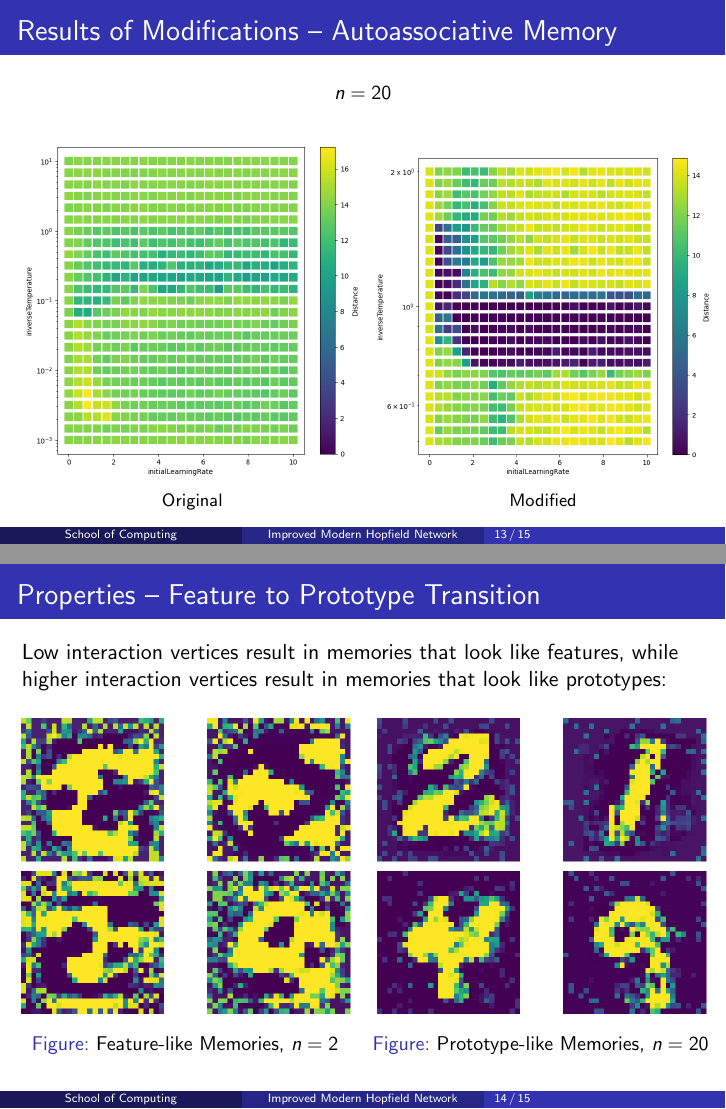
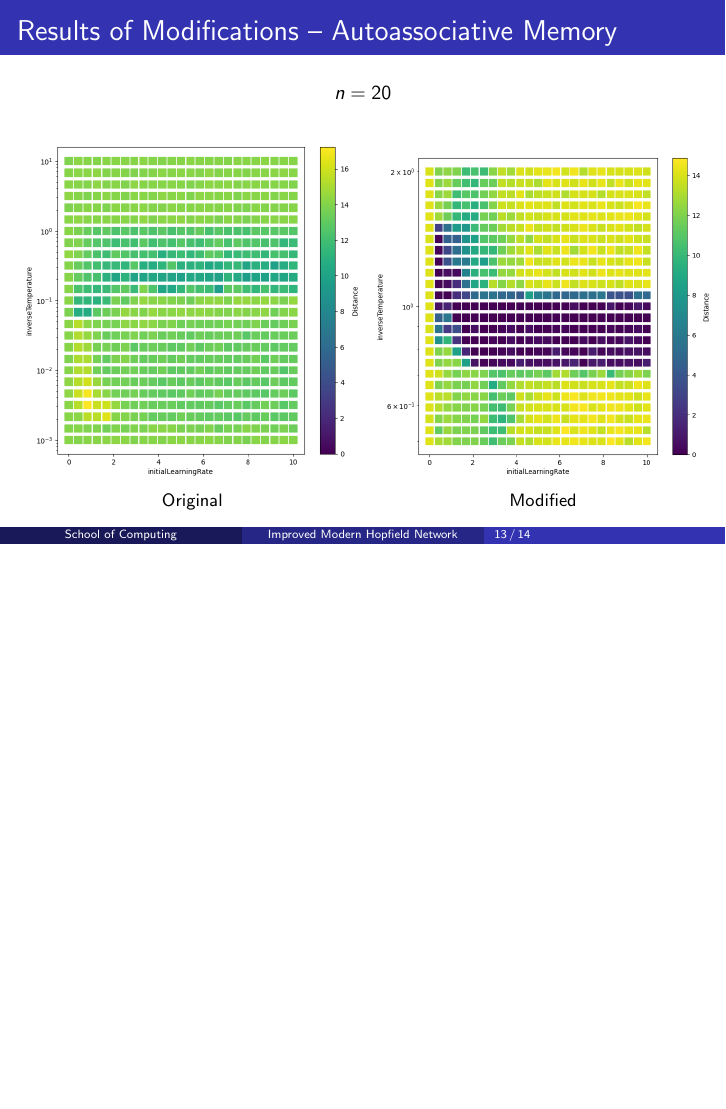
Before and after one commit to hmcalister/PostgraduateSymposium2024Presentation, LaTeX slides (main.tex, which reads slides/05_results.tex): pages 29 and 31 of 32 before the commit and page 29 of 30 after it, the two joined at a grey line, the shorter picture padded with empty space. Compiled offline with pdfLaTeX.

Commit message:
Update results slides

```diff
--- a/slides/05_results.tex
+++ b/slides/05_results.tex
@@ -97,22 +97,22 @@
 
 % \end{frame}
 
-\begin{frame}
-    \frametitle{Properties -- Feature to Prototype Transition}
+% \begin{frame}
+%     \frametitle{Properties -- Feature to Prototype Transition}
 
-Low interaction vertices result in memories that look like features, while higher interaction vertices result in memories that look like prototypes:
+% Low interaction vertices result in memories that look like features, while higher interaction vertices result in memories that look like prototypes:
 
-\begin{columns}
-    \column{.5\textwidth}
-    \begin{figure}
-        \includegraphics[width=\textwidth]{images/featureDetector.png}
-        \caption{Feature-like Memories, \(n=2\)}
-    \end{figure}
-    \pause
-    \column{.5\textwidth}
-    \begin{figure}
-        \includegraphics[width=\textwidth]{images/prototypeMemory.png}
-        \caption{Prototype-like Memories, \(n=20\)}
-    \end{figure}
-\end{columns}
-\end{frame}
+% \begin{columns}
+%     \column{.5\textwidth}
+%     \begin{figure}
+%         \includegraphics[width=\textwidth]{images/featureDetector.png}
+%         \caption{Feature-like Memories, \(n=2\)}
+%     \end{figure}
+%     \pause
+%     \column{.5\textwidth}
+%     \begin{figure}
+%         \includegraphics[width=\textwidth]{images/prototypeMemory.png}
+%         \caption{Prototype-like Memories, \(n=20\)}
+%     \end{figure}
+% \end{columns}
+% \end{frame}
```
